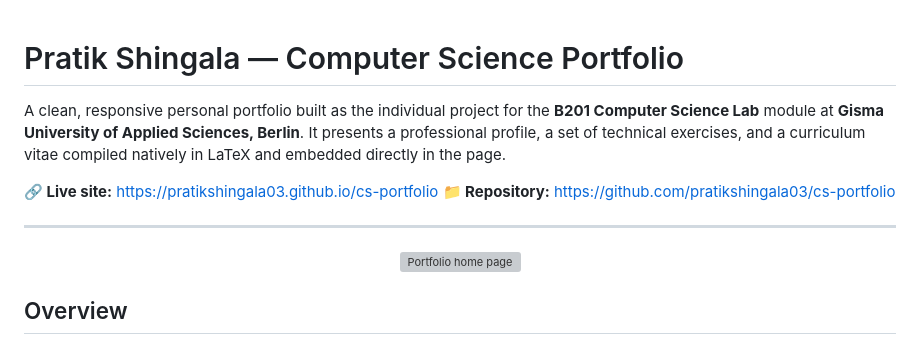
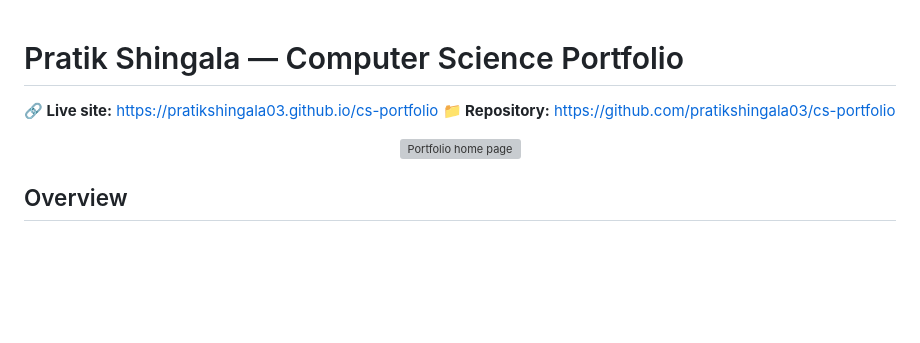
Before and after one commit to pratikshingala03/cs-portfolio, a Markdown page: README.md, the part around the change. Rendered like a GitHub page; blank space fills up the shorter version; grey boxes are pictures that could not be loaded.

```diff
--- a/README.md
+++ b/README.md
@@ -1,11 +1,7 @@
 # Pratik Shingala — Computer Science Portfolio
-
-A clean, responsive personal portfolio built as the individual project for the **B201 Computer Science Lab** module at **Gisma University of Applied Sciences, Berlin**. It presents a professional profile, a set of technical exercises, and a curriculum vitae compiled natively in LaTeX and embedded directly in the page.
 
 **🔗 Live site:** https://pratikshingala03.github.io/cs-portfolio
 **📁 Repository:** https://github.com/pratikshingala03/cs-portfolio
-
----
 
 <p align="center">
   <img src="https://github.com/pratikshingala03/cs-portfolio/blob/main/docs/screenshots/portfolio-hero.png" alt="Portfolio home page" width="100%">
```
